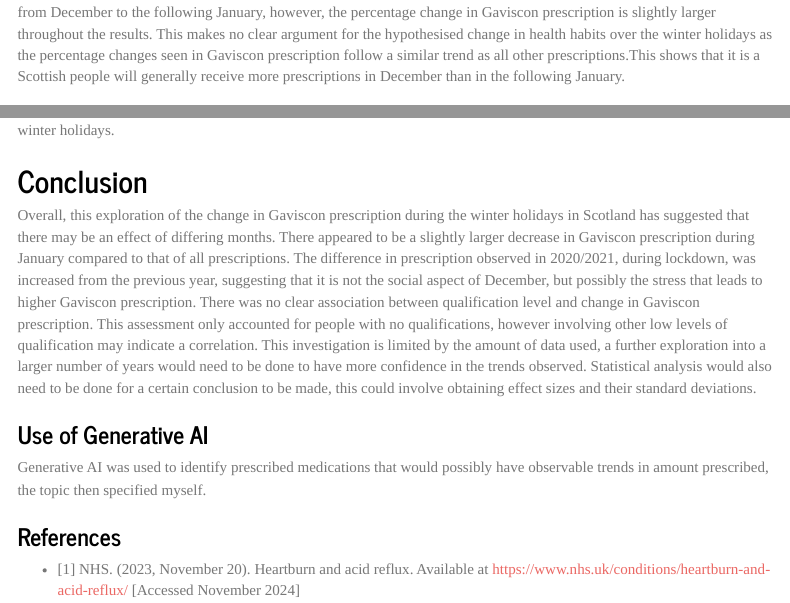
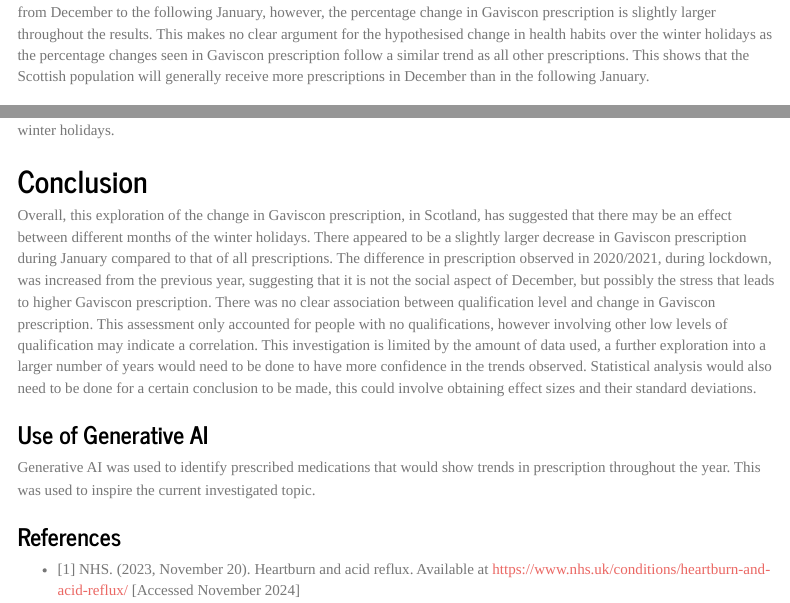
Before and after one commit to 0Sl8er/B171236, an R Markdown document (docs/index.Rmd): the page in a window 1100 px wide, from 4860 px down, and a second part further down, joined at a grey line. Rendered offline with R 4.5, knitr and Pandoc, with nearby package versions; some code elsewhere in the file could not run offline; menus at the side of the page are left out; column names are cleaned by a stand-in for the janitor package.

Commit message:
ok final for real

````diff
--- a/docs/index.Rmd
+++ b/docs/index.Rmd
@@ -173,7 +175,7 @@ general_trend <- all_prescriptions %>%
 general_trend
 ```
 
-Here we can see that the trends for all prescriptions are generally similar to that of Gaviscon. There is consistently a decrease from December to the following January, however, the percentage change in Gaviscon prescription is slightly larger throughout the results. This makes no clear argument for the hypothesised change in health habits over the winter holidays as the percentage changes seen in Gaviscon prescription follow a similar trend as all other prescriptions.This shows that it is a Scottish people will generally receive more prescriptions in December than in the following January.
+Here we can see that the trends for all prescriptions are generally similar to that of Gaviscon. There is consistently a decrease from December to the following January, however, the percentage change in Gaviscon prescription is slightly larger throughout the results. This makes no clear argument for the hypothesised change in health habits over the winter holidays as the percentage changes seen in Gaviscon prescription follow a similar trend as all other prescriptions. This shows that the Scottish population will generally receive more prescriptions in December than in the following January.
 
 ## Investigating the differences between healthboards
 
@@ -220,10 +223,10 @@ hb_gav_plot
 This plot shows no obvious correlation between the level of education and the change of Gaviscon prescription over the winter holidays.
 
 ## Conclusion
-Overall, this exploration of the change in Gaviscon prescription during the winter holidays in Scotland has suggested that there may be an effect of differing months. There appeared to be a slightly larger decrease in Gaviscon prescription during January compared to that of all prescriptions. The difference in prescription observed in 2020/2021, during lockdown, was increased from the previous year, suggesting that it is not the social aspect of December, but possibly the stress that leads to higher Gaviscon prescription. There was no clear association between qualification level and change in Gaviscon prescription. This assessment only accounted for people with no qualifications, however involving other low levels of qualification may indicate a correlation. This investigation is limited by the amount of data used, a further exploration into a larger number of years would need to be done to have more confidence in the trends observed. Statistical analysis would also need to be done for a certain conclusion to be made, this could involve obtaining effect sizes and their standard deviations.
+Overall, this exploration of the change in Gaviscon prescription, in Scotland, has suggested that there may be an effect between different months of the winter holidays. There appeared to be a slightly larger decrease in Gaviscon prescription during January compared to that of all prescriptions. The difference in prescription observed in 2020/2021, during lockdown, was increased from the previous year, suggesting that it is not the social aspect of December, but possibly the stress that leads to higher Gaviscon prescription. There was no clear association between qualification level and change in Gaviscon prescription. This assessment only accounted for people with no qualifications, however involving other low levels of qualification may indicate a correlation. This investigation is limited by the amount of data used, a further exploration into a larger number of years would need to be done to have more confidence in the trends observed. Statistical analysis would also need to be done for a certain conclusion to be made, this could involve obtaining effect sizes and their standard deviations.
 
 ### Use of Generative AI
-Generative AI was used to identify prescribed medications that would possibly have observable trends in amount prescribed, the topic then specified myself.
+Generative AI was used to identify prescribed medications that would show trends in prescription throughout the year. This was used to inspire the current investigated topic.
 
 ### References
 
````
Also changed, not shown: docs/index.Rmd (9 more changed lines).
